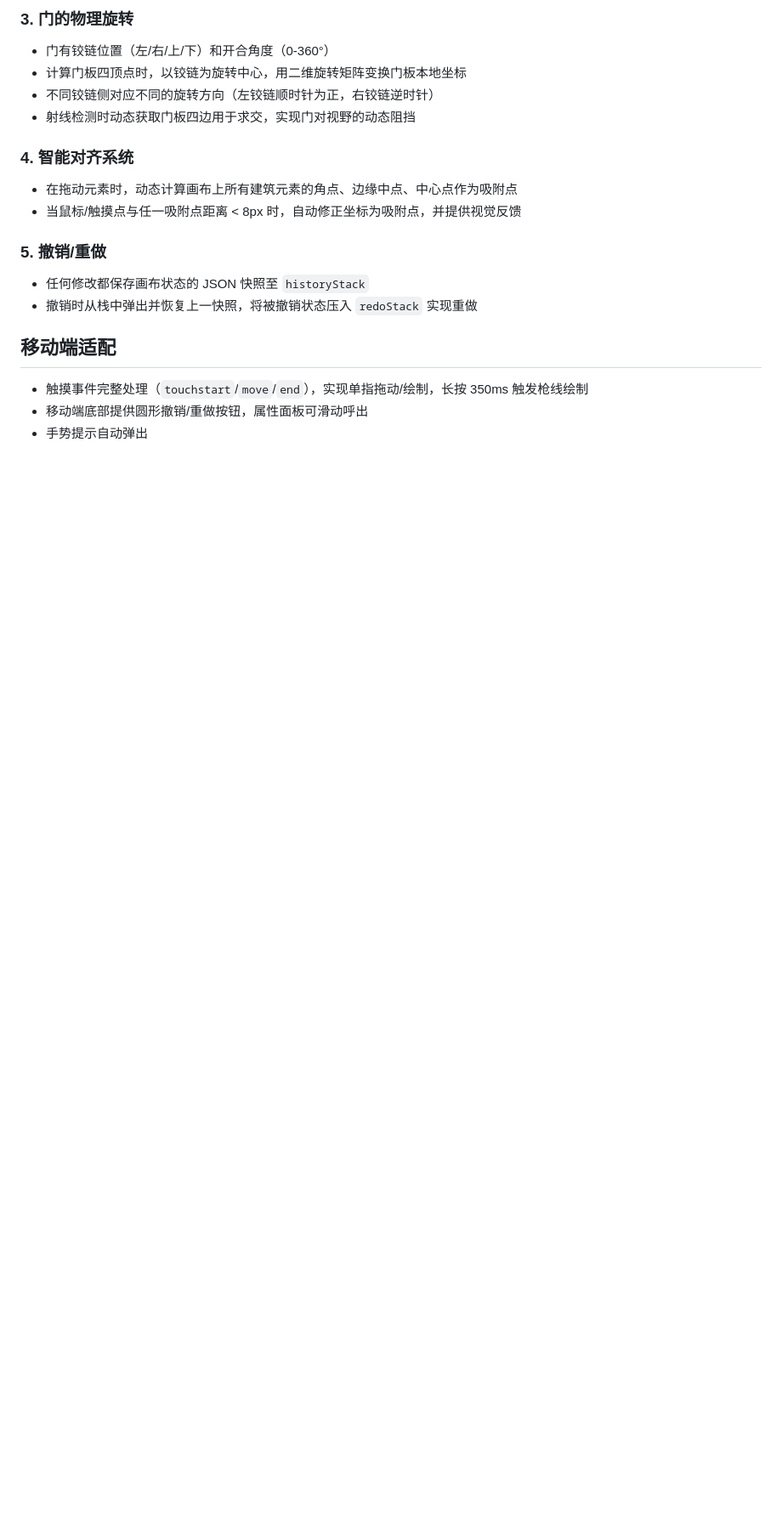
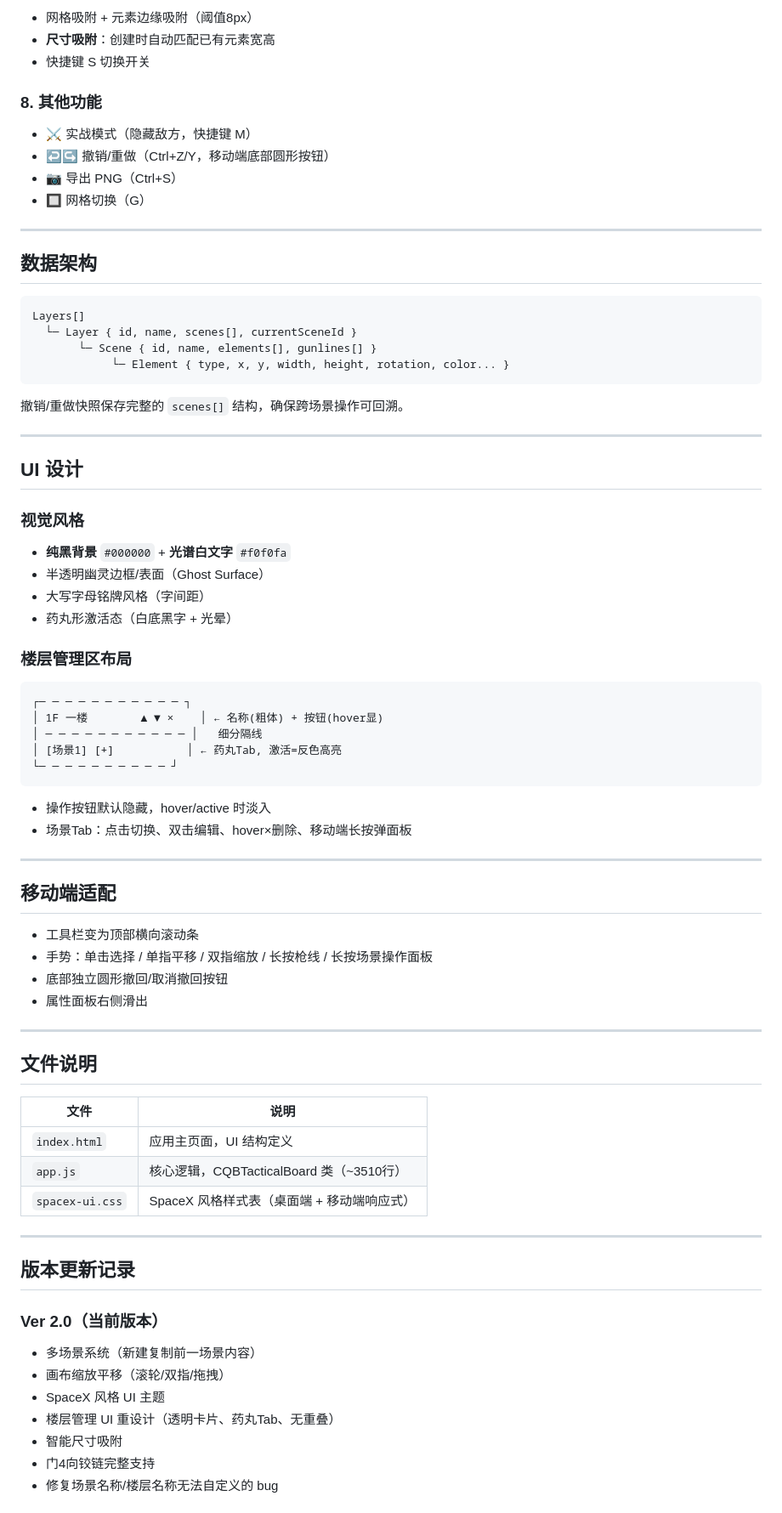
Before and after one commit to K1raFaye/K1raFaye.github.io, a Markdown page: README.md, the part around one of its changes. Shown at 85% size. GitHub-like rendering; blank space fills up the shorter version.

````diff
--- a/README.md
+++ b/README.md
@@ -70,20 +69,82 @@ by KiraFaye
 
-### 3. 门的物理旋转
-- 门有铰链位置（左/右/上/下）和开合角度（0‑360°）
-- 计算门板四顶点时，以铰链为旋转中心，用二维旋转矩阵变换门板本地坐标
-- 不同铰链侧对应不同的旋转方向（左铰链顺时针为正，右铰链逆时针）
-- 射线检测时动态获取门板四边用于求交，实现门对视野的动态阻挡
+- 网格吸附 + 元素边缘吸附（阈值8px）
+- **尺寸吸附**：创建时自动匹配已有元素宽高
+- 快捷键 S 切换开关
 
-### 4. 智能对齐系统
-- 在拖动元素时，动态计算画布上所有建筑元素的角点、边缘中点、中心点作为吸附点
-- 当鼠标/触摸点与任一吸附点距离 < 8px 时，自动修正坐标为吸附点，并提供视觉反馈
+### 8. 其他功能
 
-### 5. 撤销/重做
-- 任何修改都保存画布状态的 JSON 快照至 `historyStack`
-- 撤销时从栈中弹出并恢复上一快照，将被撤销状态压入 `redoStack` 实现重做
+- ⚔️ 实战模式（隐藏敌方，快捷键 M）
+- ↩️↪️ 撤销/重做（Ctrl+Z/Y，移动端底部圆形按钮）
+- 📷 导出 PNG（Ctrl+S）
+- 🔲 网格切换（G）
+
+***
+
+## 数据架构
+
+```
+Layers[]
+  └─ Layer { id, name, scenes[], currentSceneId }
+       └─ Scene { id, name, elements[], gunlines[] }
+            └─ Element { type, x, y, width, height, rotation, color... }
+```
+
+撤销/重做快照保存完整的 `scenes[]` 结构，确保跨场景操作可回溯。
+
+***
+
+## UI 设计
+
+### 视觉风格
+
+- **纯黑背景** `#000000` + **光谱白文字** `#f0f0fa`
+- 半透明幽灵边框/表面（Ghost Surface）
+- 大写字母铭牌风格（字间距）
+- 药丸形激活态（白底黑字 + 光晕）
+
+### 楼层管理区布局
+
+```
+┌─ ─ ─ ─ ─ ─ ─ ─ ─ ─ ─ ┐
+│ 1F 一楼        ▲ ▼ ×    │ ← 名称(粗体) + 按钮(hover显)
+│ ─ ─ ─ ─ ─ ─ ─ ─ ─ ─ ─ │   细分隔线
+│ [场景1] [+]           │ ← 药丸Tab, 激活=反色高亮
+└─ ─ ─ ─ ─ ─ ─ ─ ─ ─ ┘
+```
+
+- 操作按钮默认隐藏，hover/active 时淡入
+- 场景Tab：点击切换、双击编辑、hover×删除、移动端长按弹面板
+
+***
 
 ## 移动端适配
 
-- 触摸事件完整处理（`touchstart`/`move`/`end`），实现单指拖动/绘制，长按 350ms 触发枪线绘制
-- 移动端底部提供圆形撤销/重做按钮，属性面板可滑动呼出
-- 手势提示自动弹出
+- 工具栏变为顶部横向滚动条
+- 手势：单击选择 / 单指平移 / 双指缩放 / 长按枪线 / 长按场景操作面板
+- 底部独立圆形撤回/取消撤回按钮
+- 属性面板右侧滑出
+
+***
+
+## 文件说明
+
+| 文件              | 说明                               |
+| --------------- | -------------------------------- |
+| `index.html`    | 应用主页面，UI 结构定义                    |
+| `app.js`        | 核心逻辑，CQBTacticalBoard 类（\~3510行） |
+| `spacex-ui.css` | SpaceX 风格样式表（桌面端 + 移动端响应式）       |
+
+***
+
+## 版本更新记录
+
+### Ver 2.0（当前版本）
+
+- 多场景系统（新建复制前一场景内容）
+- 画布缩放平移（滚轮/双指/拖拽）
+- SpaceX 风格 UI 主题
+- 楼层管理 UI 重设计（透明卡片、药丸Tab、无重叠）
+- 智能尺寸吸附
+- 门4向铰链完整支持
+- &#x20;修复场景名称/楼层名称无法自定义的 bug
+
````
Also changed, not shown: other parts of README.md (+58 -49 lines).
